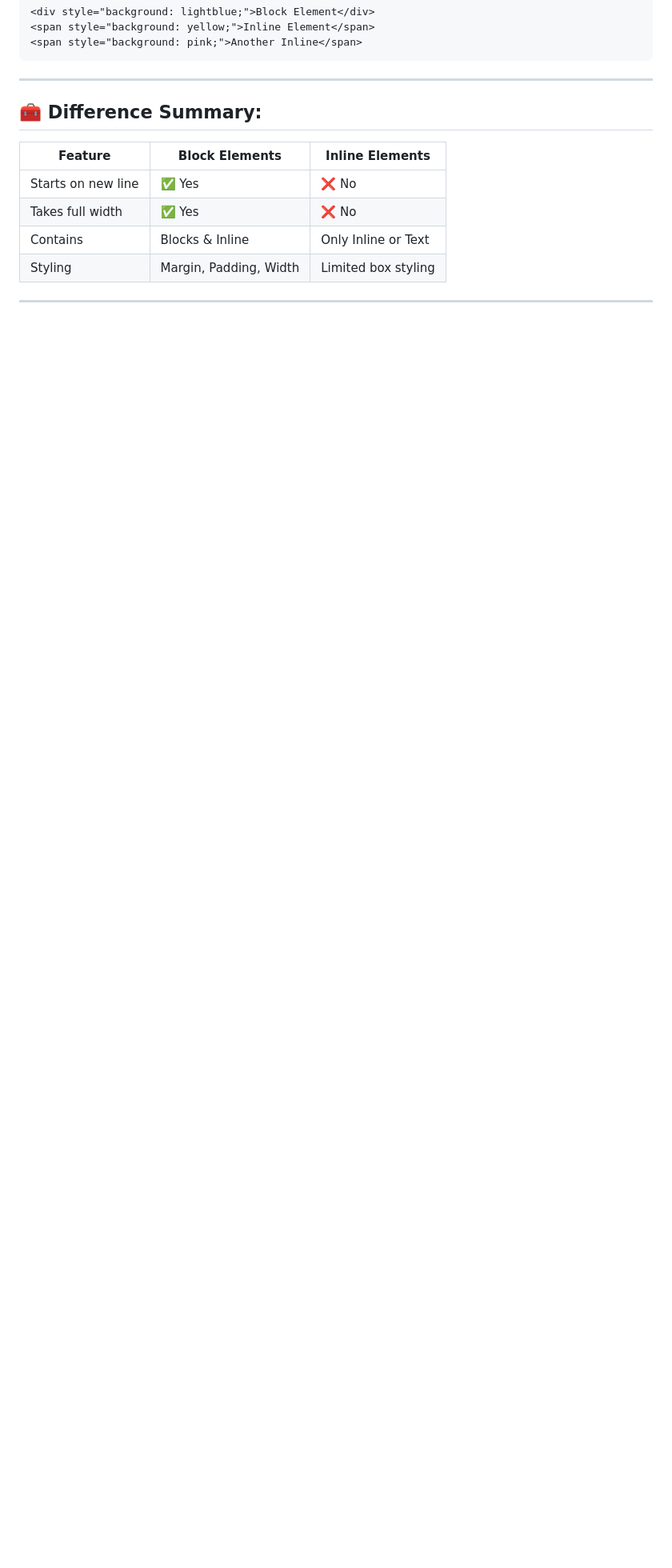
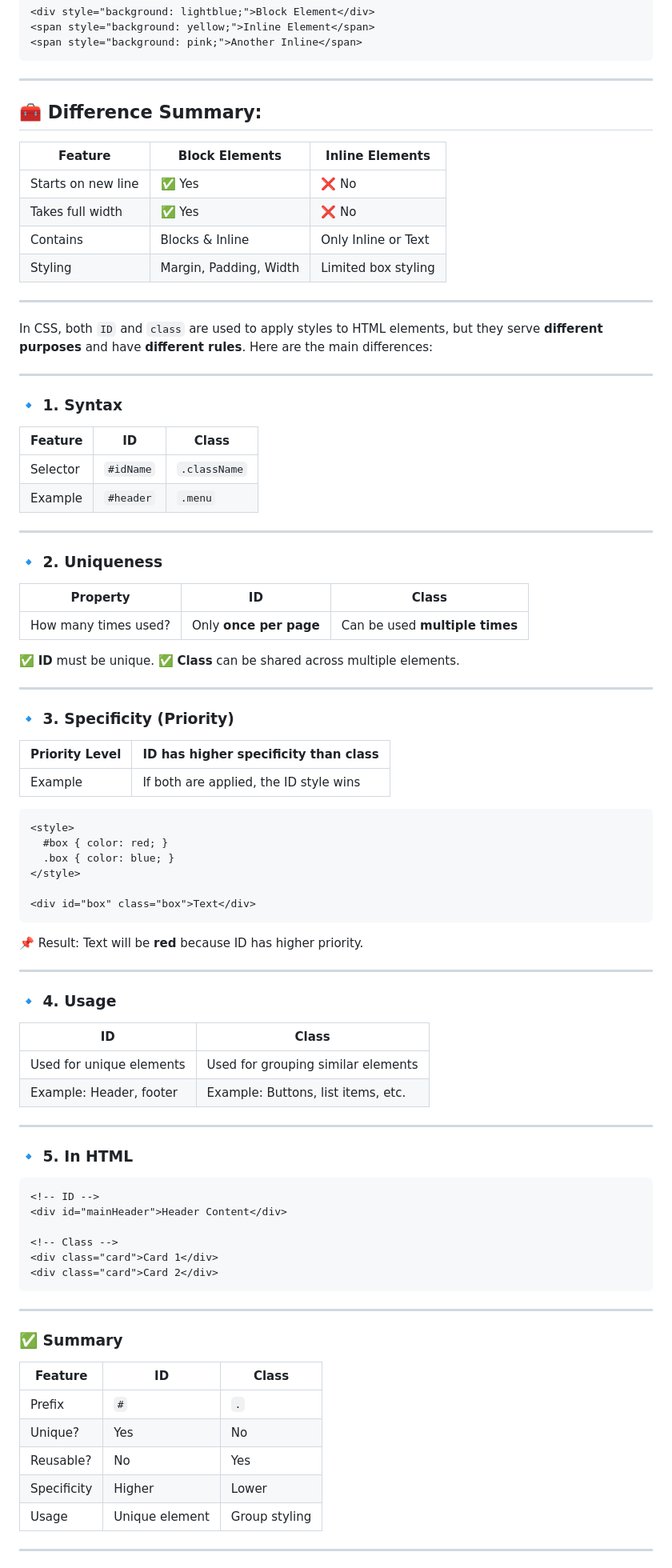
Before and after one commit to mBilalVirk/Sigma-web, a Markdown page: README.md, the part around the change printed below. Shown: that part at 80% size. Rendered like a GitHub page; blank space fills up the shorter version.

````diff
--- a/README.md
+++ b/README.md
@@ -843,3 +843,83 @@ All content appears **on the same line**, unless it wraps naturally.
 | Styling            | Margin, Padding, Width | Limited box styling |
 
 ---
+
+In CSS, both `ID` and `class` are used to apply styles to HTML elements, but they serve **different purposes** and have **different rules**. Here are the main differences:
+
+---
+
+### 🔹 1. **Syntax**
+
+| Feature  | ID        | Class        |
+| -------- | --------- | ------------ |
+| Selector | `#idName` | `.className` |
+| Example  | `#header` | `.menu`      |
+
+---
+
+### 🔹 2. **Uniqueness**
+
+| Property             | ID                     | Class                          |
+| -------------------- | ---------------------- | ------------------------------ |
+| How many times used? | Only **once per page** | Can be used **multiple times** |
+
+✅ **ID** must be unique.
+✅ **Class** can be shared across multiple elements.
+
+---
+
+### 🔹 3. **Specificity (Priority)**
+
+| Priority Level | ID has **higher specificity** than class |
+| -------------- | ---------------------------------------- |
+| Example        | If both are applied, the ID style wins   |
+
+```html
+<style>
+  #box { color: red; }
+  .box { color: blue; }
+</style>
+
+<div id="box" class="box">Text</div>
+```
+
+📌 Result: Text will be **red** because ID has higher priority.
+
+---
+
+### 🔹 4. **Usage**
+
+| ID                       | Class                              |
+| ------------------------ | ---------------------------------- |
+| Used for unique elements | Used for grouping similar elements |
+| Example: Header, footer  | Example: Buttons, list items, etc. |
+
+---
+
+### 🔹 5. **In HTML**
+
+```html
+<!-- ID -->
+<div id="mainHeader">Header Content</div>
+
+<!-- Class -->
+<div class="card">Card 1</div>
+<div class="card">Card 2</div>
+```
+
+---
+
+### ✅ Summary
+
+| Feature     | ID             | Class         |
+| ----------- | -------------- | ------------- |
+| Prefix      | `#`            | `.`           |
+| Unique?     | Yes            | No            |
+| Reusable?   | No             | Yes           |
+| Specificity | Higher         | Lower         |
+| Usage       | Unique element | Group styling |
+
+---
+
+
+
````
Also changed, not shown: other parts of README.md (+85 -0 lines).
